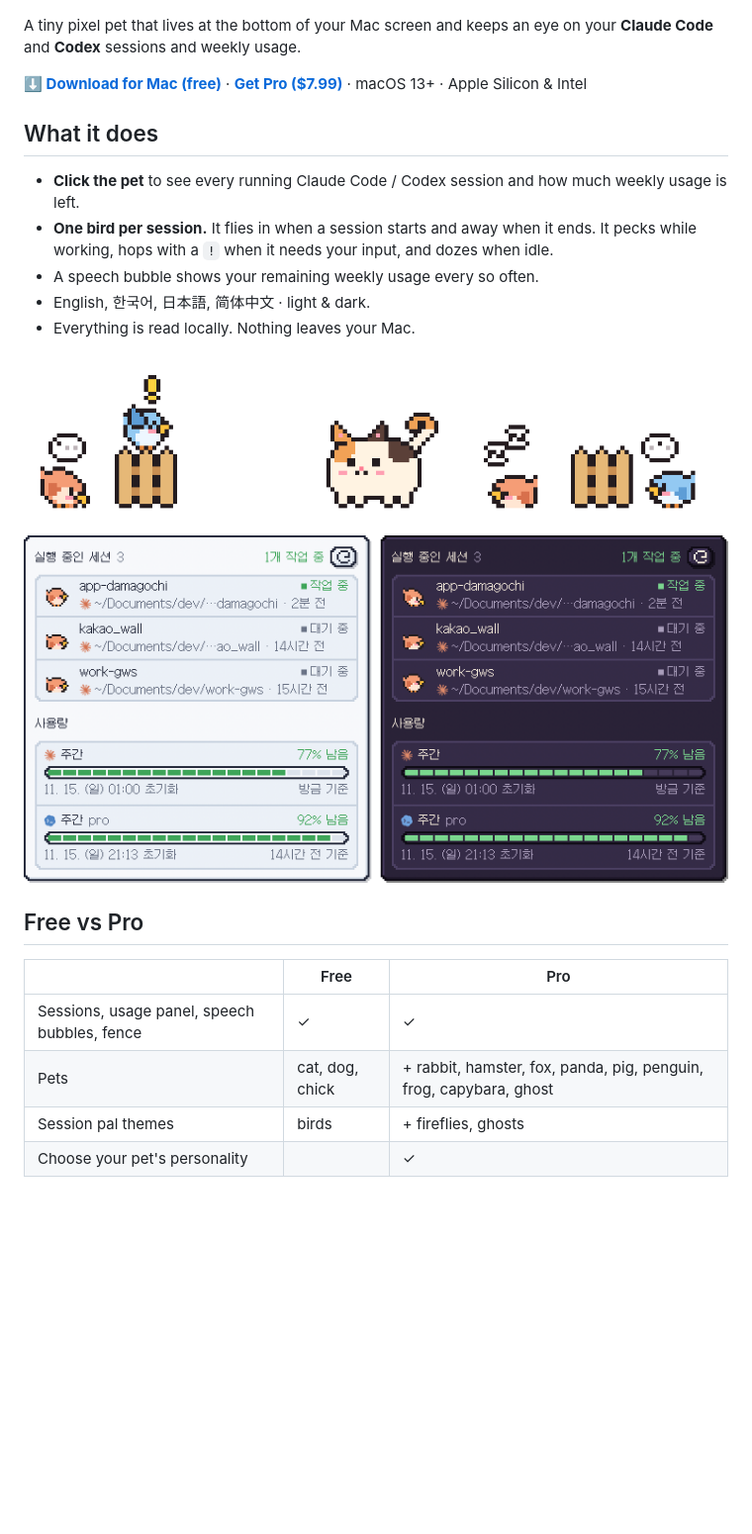
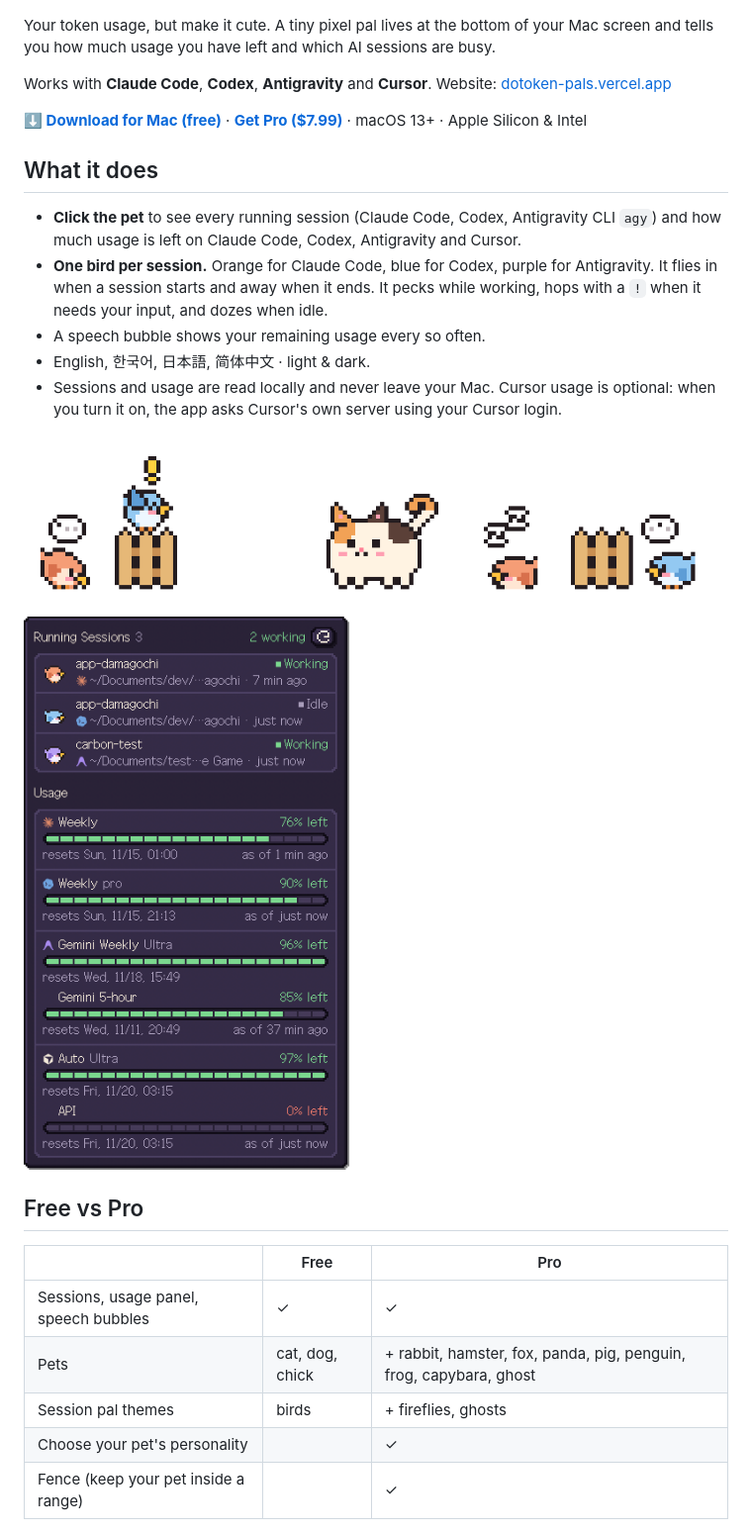
Before and after one commit to Canine89/dotoken-pals-releases, a Markdown page: README.md, the part around one of its changes. Shown at 99% size. GitHub-like rendering; pictures changed too: images/panel.png; blank space fills up the shorter version.

Commit message:
0.3.1: Antigravity·Cursor, 시즌 팩, 울타리 Pro

```diff
--- a/README.md
+++ b/README.md
@@ -2,17 +2,19 @@
 
 ![Dotoken Pals](images/cover.png)
 
-A tiny pixel pet that lives at the bottom of your Mac screen and keeps an eye on your **Claude Code** and **Codex** sessions and weekly usage.
+Your token usage, but make it cute. A tiny pixel pal lives at the bottom of your Mac screen and tells you how much usage you have left and which AI sessions are busy.
+
+Works with **Claude Code**, **Codex**, **Antigravity** and **Cursor**. Website: [dotoken-pals.vercel.app](https://dotoken-pals.vercel.app)
 
 **[⬇ Download for Mac (free)](https://github.com/Canine89/dotoken-pals-releases/releases/latest/download/DotokenPals.dmg)** · **[Get Pro ($7.99)](https://2031900017128.gumroad.com/l/dotokenpals)** · macOS 13+ · Apple Silicon & Intel
 
 ## What it does
 
-- **Click the pet** to see every running Claude Code / Codex session and how much weekly usage is left.
-- **One bird per session.** It flies in when a session starts and away when it ends. It pecks while working, hops with a `!` when it needs your input, and dozes when idle.
-- A speech bubble shows your remaining weekly usage every so often.
+- **Click the pet** to see every running session (Claude Code, Codex, Antigravity CLI `agy`) and how much usage is left on Claude Code, Codex, Antigravity and Cursor.
+- **One bird per session.** Orange for Claude Code, blue for Codex, purple for Antigravity. It flies in when a session starts and away when it ends. It pecks while working, hops with a `!` when it needs your input, and dozes when idle.
+- A speech bubble shows your remaining usage every so often.
 - English, 한국어, 日本語, 简体中文 · light & dark.
-- Everything is read locally. Nothing leaves your Mac.
+- Sessions and usage are read locally and never leave your Mac. Cursor usage is optional: when you turn it on, the app asks Cursor's own server using your Cursor login.
 
 ![Session pals](images/birds.png)
 
@@ -22,10 +24,11 @@ A tiny pixel pet that lives at the bottom of your Mac screen and keeps an eye on
 
 | | Free | Pro |
 |---|---|---|
-| Sessions, usage panel, speech bubbles, fence | ✓ | ✓ |
+| Sessions, usage panel, speech bubbles | ✓ | ✓ |
 | Pets | cat, dog, chick | + rabbit, hamster, fox, panda, pig, penguin, frog, capybara, ghost |
 | Session pal themes | birds | + fireflies, ghosts |
 | Choose your pet's personality | | ✓ |
+| Fence (keep your pet inside a range) | | ✓ |
 
 ![Pets](images/lineup.png)
 
```
Also changed, not shown: other parts of README.md (+23 -3 lines), images/christmas.png (added).
